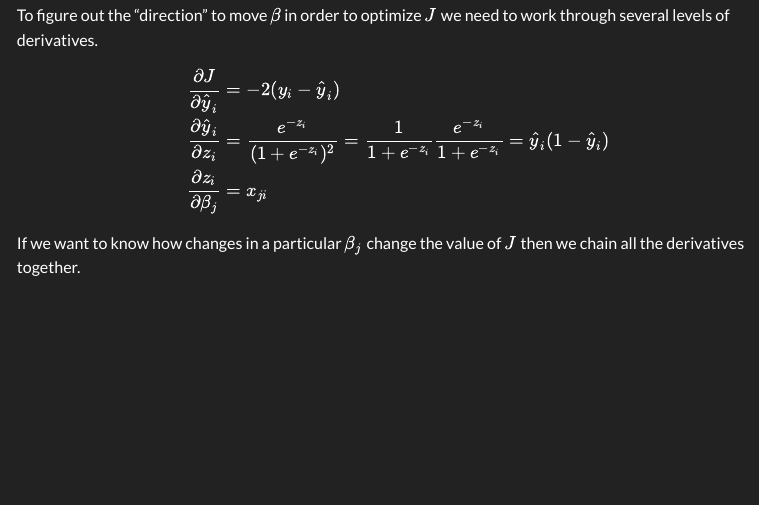
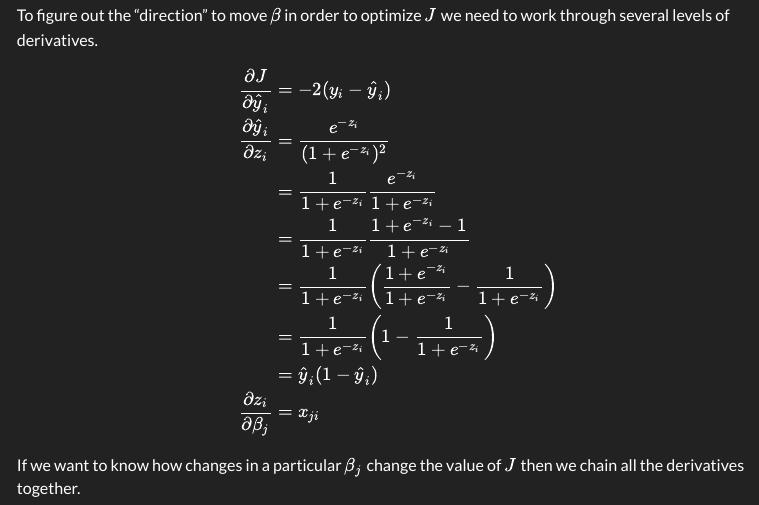
Before and after one commit to gregridgeway/ML4SocialScience, a Quarto document (L4-calculus-review.qmd): the page in a window 1100 px wide, from 7930 px down. Rendered offline with R 4.5, knitr and Pandoc in place of Quarto, with nearby package versions; code that draws random numbers runs with fixed seeds of ours; a font, style sheet, LaTeX package, included part or bibliography that could not be used is replaced or left out; menus at the side of the page are left out.

Commit message:
expand yhat(1-yhat) calculation

```diff
--- a/L4-calculus-review.qmd
+++ b/L4-calculus-review.qmd
@@ -315,8 +315,12 @@ $$
 \begin{split}
 \frac{\partial J}{\partial\hat y_i} &= -2(y_i-\hat y_i) \\
 \frac{\partial\hat y_i}{\partial z_i} &=
-  \frac{e^{-z_i}}{(1+e^{-z_i})^2} =
-  \frac{1}{1+e^{-z_i}}\frac{e^{-z_i}}{1+e^{-z_i}} = \hat y_i(1-\hat y_i) \\
+  \frac{e^{-z_i}}{(1+e^{-z_i})^2} \\
+  &= \frac{1}{1+e^{-z_i}}\frac{e^{-z_i}}{1+e^{-z_i}} \\
+  &= \frac{1}{1+e^{-z_i}}\frac{1+e^{-z_i}-1}{1+e^{-z_i}} \\
+  &= \frac{1}{1+e^{-z_i}}\left(\frac{1+e^{-z_i}}{1+e^{-z_i}}-\frac{1}{1+e^{-z_i}}\right) \\
+  &= \frac{1}{1+e^{-z_i}}\left(1-\frac{1}{1+e^{-z_i}}\right) \\
+  &= \hat y_i(1-\hat y_i) \\
 \frac{\partial z_i}{\partial \beta_j} &= x_{ji}
 \end{split}
 $$
```
Also changed, not shown: L4-calculus-review.html, L4-calculus-review.pdf, L4-calculus-review_files/figure-html/fig-curveWithSlopes-1.png.
